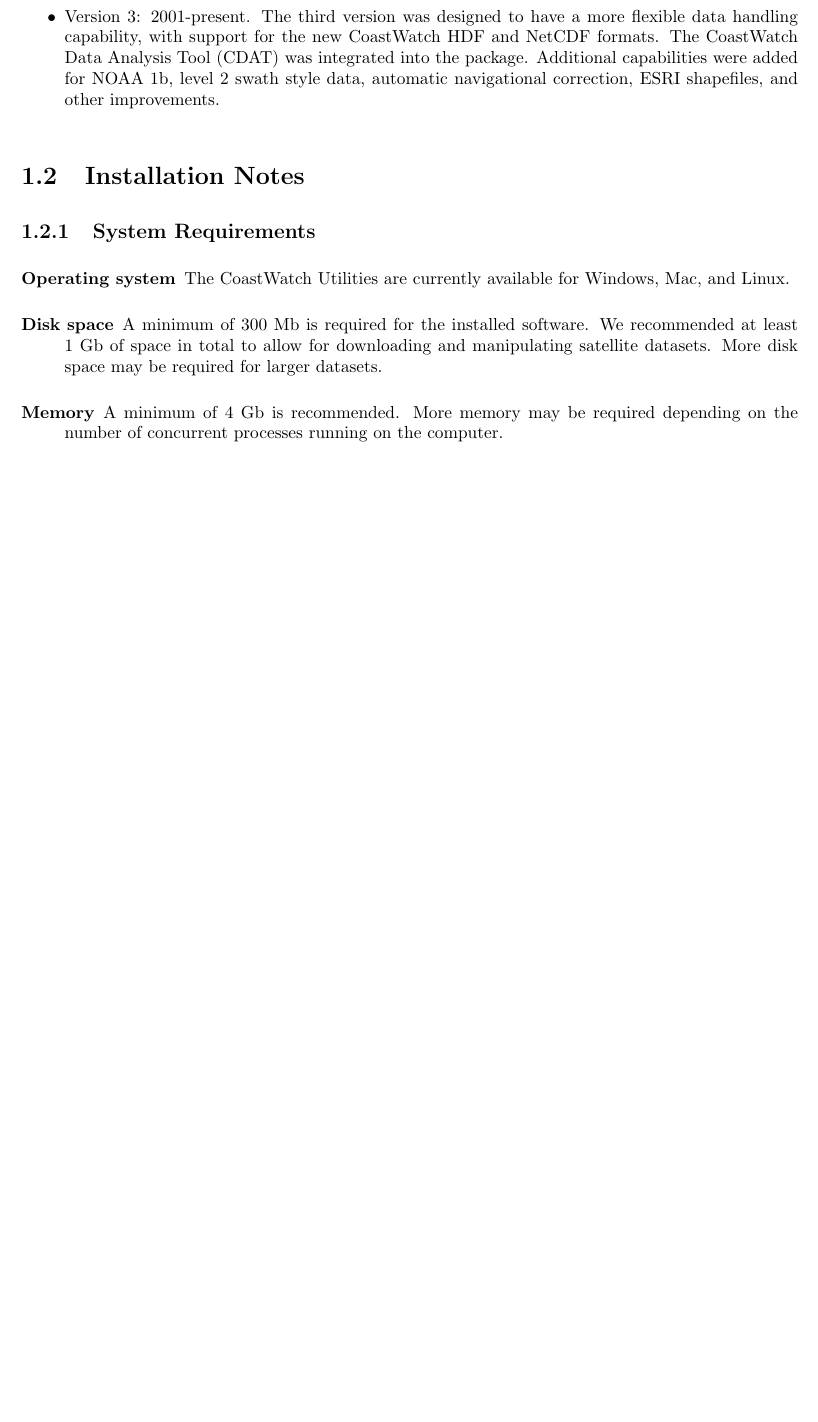
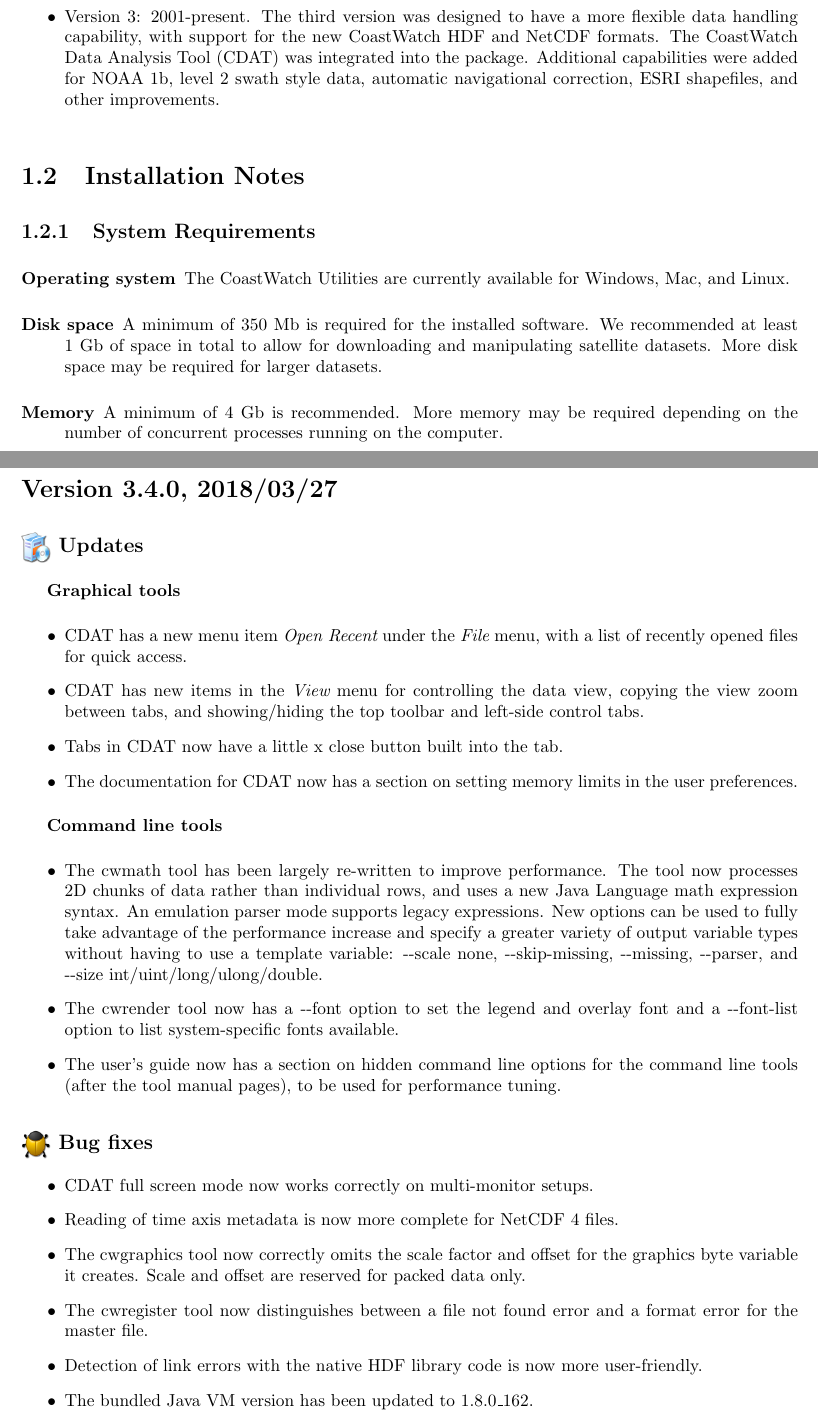
Before and after one commit to phollemans/cwutils, a LaTeX thesis (doc/users_guide/cwutils_users_guide.tex, which reads doc/users_guide/history.tex, doc/users_guide/intro.tex): part of page 13 of 114 before the commit and two parts of pages 13 and 115 of 116 after it, the two joined at a grey line, cut so that both start at the same text, the shorter picture padded with empty space. Compiled offline with pdfLaTeX.

Commit message:
- Added user's guide section on hidden command line options. - Added notes in user's guide history section for current release.

```diff
--- a/doc/users_guide/history.tex
+++ b/doc/users_guide/history.tex
@@ -1250,3 +1250,67 @@
   a 0.5 pixel error.
 
 \end{itemize}
+
+%%%%%%%%%%%%%%%%%%%%%%%%%%%%%% NEW VERSION %%%%%%%%%%%%%%%%%%%%%%%%%%%%%%
+
+\section*{Version 3.4.0, 2018/03/27}
+
+\subsection*{\bigicon{box_software} Updates}
+
+\hspace{0.4cm} {\bf Graphical tools}
+\begin{itemize}
+
+  \item CDAT has a new menu item {\gui Open Recent} under the {\gui File} menu,
+  with a list of recently opened files for quick access.
+
+  \item CDAT has new items in the {\gui View} menu for controlling the data
+  view, copying the view zoom between tabs, and showing/hiding the top toolbar
+  and left-side control tabs.
+
+  \item Tabs in CDAT now have a little x close button built into the tab.
+
+  \item The documentation for CDAT now has a section on setting memory limits
+  in the user preferences.
+
+\end{itemize}
+
+\hspace{0.4cm} {\bf Command line tools}
+\begin{itemize}
+
+  \item The cwmath tool has been largely re-written to improve performance.
+  The tool now processes 2D chunks of data rather than individual rows, and
+  uses a new Java Language math expression syntax.  An emulation parser mode
+  supports legacy expressions.  New options can be used to fully take advantage
+  of the performance increase and specify a greater variety of output variable
+  types without having to use a template variable: -{-}scale none,
+  -{-}skip-missing, -{-}missing, -{-}parser, and -{-}size int/uint/long/ulong/double.
+
+  \item The cwrender tool now has a -{-}font option to set the legend and overlay
+  font and a -{-}font-list option to list system-specific fonts available.
+
+  \item The user's guide now has a section on hidden command line options for
+  the command line tools (after the tool manual pages), to be used for
+  performance tuning.
+
+\end{itemize}
+
+\subsection*{\bigicon{bug_yellow} Bug fixes}
+\begin{itemize}
+
+  \item CDAT full screen mode now works correctly on multi-monitor setups.
+
+  \item Reading of time axis metadata is now more complete for NetCDF 4 files.
+
+  \item The cwgraphics tool now correctly omits the scale factor and offset
+  for the graphics byte variable it creates.  Scale and offset are reserved
+  for packed data only.
+
+  \item The cwregister tool now distinguishes between a file not found error
+  and a format error for the master file.
+
+  \item Detection of link errors with the native HDF library code is now more
+  user-friendly.
+
+  \item The bundled Java VM version has been updated to 1.8.0\_162.
+
+\end{itemize}
--- a/doc/users_guide/intro.tex
+++ b/doc/users_guide/intro.tex
@@ -61,7 +61,7 @@
   \item[Operating system] The CoastWatch Utilities are currently
   available for Windows, Mac, and Linux.
 
-  \item[Disk space] A minimum of 300 Mb is required for the installed
+  \item[Disk space] A minimum of 350 Mb is required for the installed
   software. We recommended at least 1 Gb of space in total to
   allow for downloading and manipulating satellite datasets. More
   disk space may be required for larger datasets.
```
Also changed, not shown: doc/users_guide/cwutils_users_guide.tex (+1 -0 lines), doc/users_guide/hidden_options.tex (added, +58 -0 lines), 5 other files.
